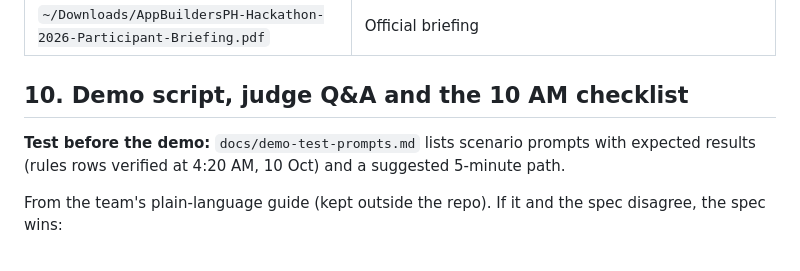
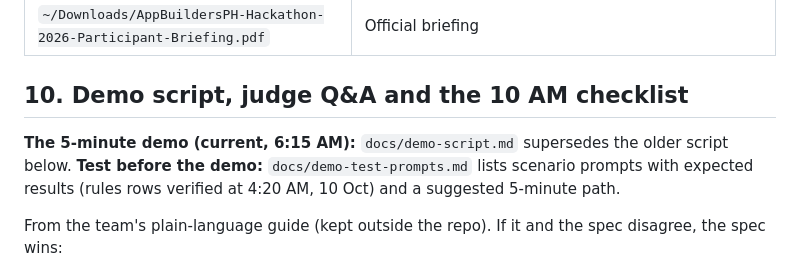
Before and after one commit to joshfermano/liora-local, a Markdown page: HANDOFF.md, the part around the change. GitHub-like rendering.

Commit message:
docs: add the 5-minute demo script, checked against the rules

```diff
--- a/HANDOFF.md
+++ b/HANDOFF.md
@@ -207,6 +207,7 @@ check shows a crisis hotline on any self-harm answer. Nothing leaves the phone.
 
 ## 10. Demo script, judge Q&A and the 10 AM checklist
 
+**The 5-minute demo (current, 6:15 AM):** `docs/demo-script.md` supersedes the older script below.
 **Test before the demo:** `docs/demo-test-prompts.md` lists scenario prompts with expected results
 (rules rows verified at 4:20 AM, 10 Oct) and a suggested 5-minute path.
 
```
Also changed, not shown: docs/demo-script.md (added, +44 -0 lines).
